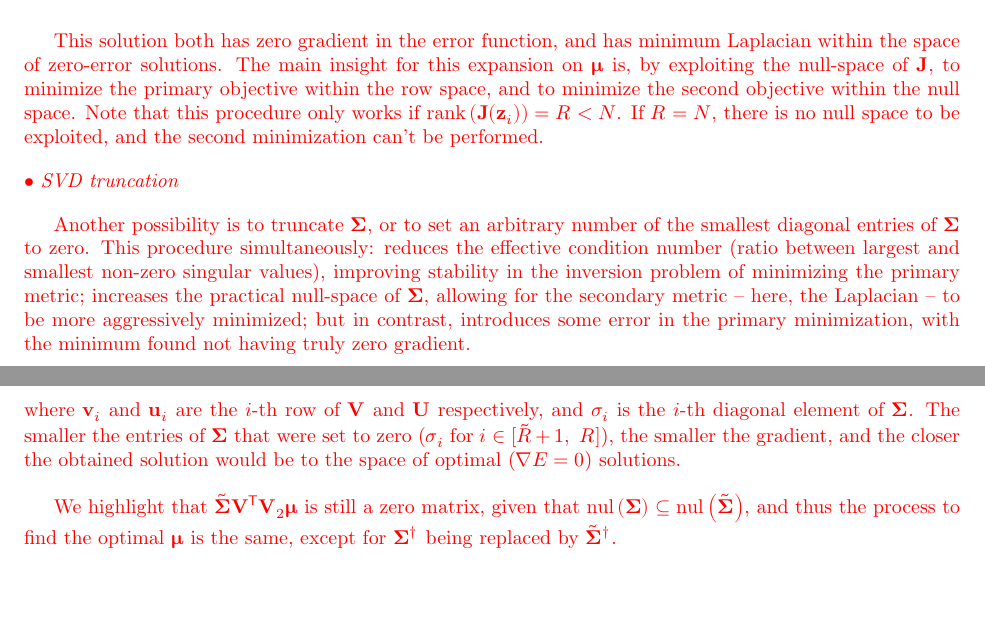
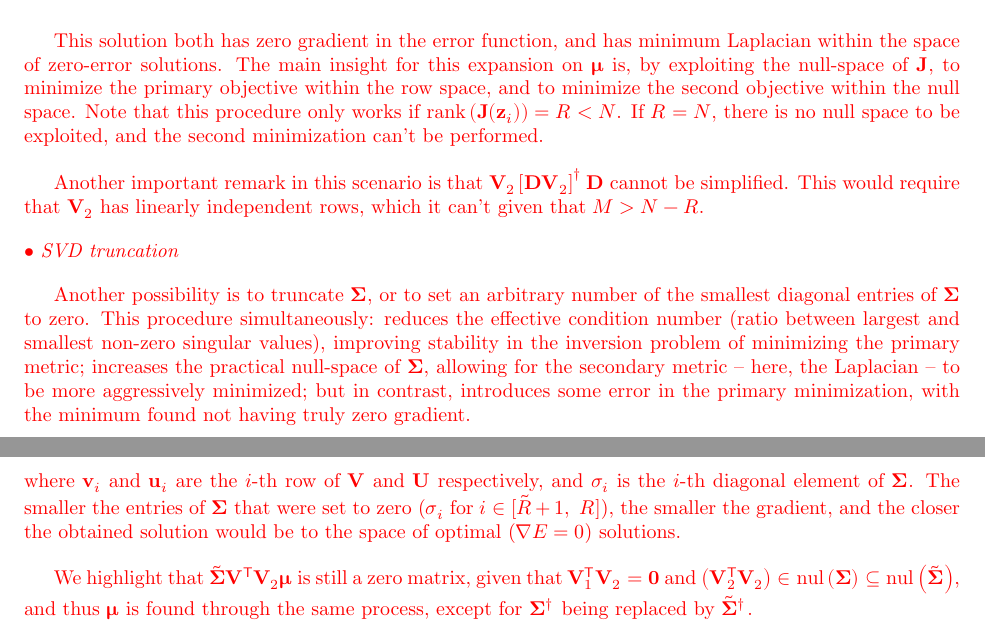
Before and after one commit to VCurtarelli/obnzip2_latex_pesquisa-svd-ttt, a LaTeX document (main.tex, which reads parts/1.Intro.tex): two parts of pages 11 and 12 of 15, joined at a grey line, cut so that both start at the same text, the shorter picture padded with empty space. Compiled offline with XeLaTeX; a missing font is replaced by an installed copy or a similar font.

Commit message:
v1.0.251003 - Some text modifications.

```diff
--- a/parts/1.Intro.tex
+++ b/parts/1.Intro.tex
@@ -383,6 +383,8 @@ With this, the full solution to both minimization problems is given by
 \end{equation}
 
 This solution both has zero gradient in the error function, and has minimum Laplacian within the space of zero-error solutions. The main insight for this expansion on $\bvmu$ is, by exploiting the null-space of $\bvJ$, to minimize the primary objective within the row space, and to minimize the second objective within the null space. Note that this procedure only works if $\rank{\bvJ(\bvz{i})} = R < N$. If $R = N$, there is no null space to be exploited, and the second minimization can't be performed.
+
+Another important remark in this scenario is that $\bvV{2} \pinv*{\bvD \bvV{2}} \bvD$ cannot be simplified. This would require that $\bvV{2}$ has linearly independent rows, which it can't given that $M > N-R$.
 
 \noindent\bullet~\textit{SVD truncation}
 
@@ -407,6 +409,6 @@ is the optimal solution for the minimization problem with $\bvSi[t]{\tilde{R}}$.
 \end{equation}
 where $\bvv{i}$ and $\bvu{i}$ are the $i$-th row of $\bvV$ and $\bvU$ respectively, and $\sigma_i$ is the $i$-th diagonal element of $\bvSi$. The smaller the entries of $\bvSi$ that were set to zero ($\sigma_i$ for $i \in [\tilde{R}+1,~R]$), the smaller the gradient, and the closer the obtained solution would be to the space of optimal ($\nabla E = 0$) solutions.
 
-We highlight that $\bvSi[t] \bvV[T] \bvV{2} \bvmu$ is still a zero matrix, given that $\nul{\bvSi} \subseteq \nul{\bvSi[t]}$, and thus the process to find the optimal $\bvmu$ is the same, except for $\pinv{\bvSi}$ being replaced by $\pinv{\bvSi[t]}$.
+We highlight that $\bvSi[t] \bvV[T] \bvV{2} \bvmu$ is still a zero matrix, given that $\bvV[T]{1} \bvV{2} = \bv0$ and $\pts{\bvV[T]{2} \bvV{2}} \in \nul{\bvSi} \subseteq \nul{\bvSi[t]}$, and thus $\bvmu$ is found through the same process, except for $\pinv{\bvSi}$ being replaced by $\pinv{\bvSi[t]}$.
 }
 \newpage
```
Also changed, not shown: parts/1.Intro.tex (4 more changed lines).
